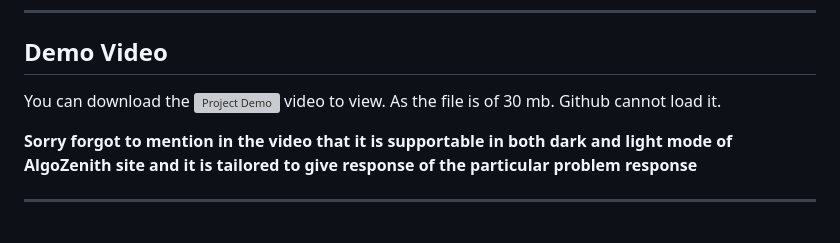
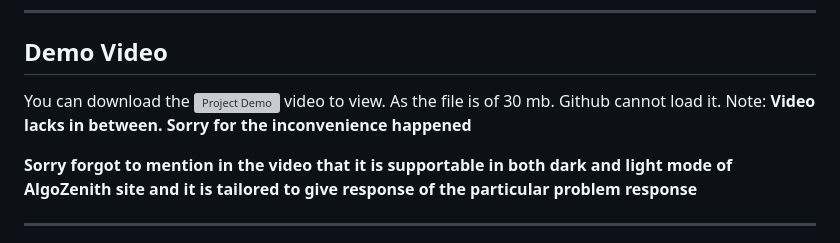
Before and after one commit to UG-SEP/ujjwal-gupta-submission, a Markdown page: README.md, the part around the change. Rendered like a GitHub page; grey boxes are pictures that could not be loaded.

```diff
--- a/README.md
+++ b/README.md
@@ -6,6 +6,7 @@ The AlgoZenith Chat Bot Chrome Extension revolutionizes how you interact with AI
 
 ## Demo Video
 You can download the ![Project Demo](project-demo.mp4) video to view. As the file is of 30 mb. Github cannot load it.
+Note: **Video lacks in between. Sorry for the inconvenience happened**
 
 **Sorry forgot to mention in the video that it is supportable in both dark and light mode of AlgoZenith site and it is tailored to give
 response of the particular problem response**
```
